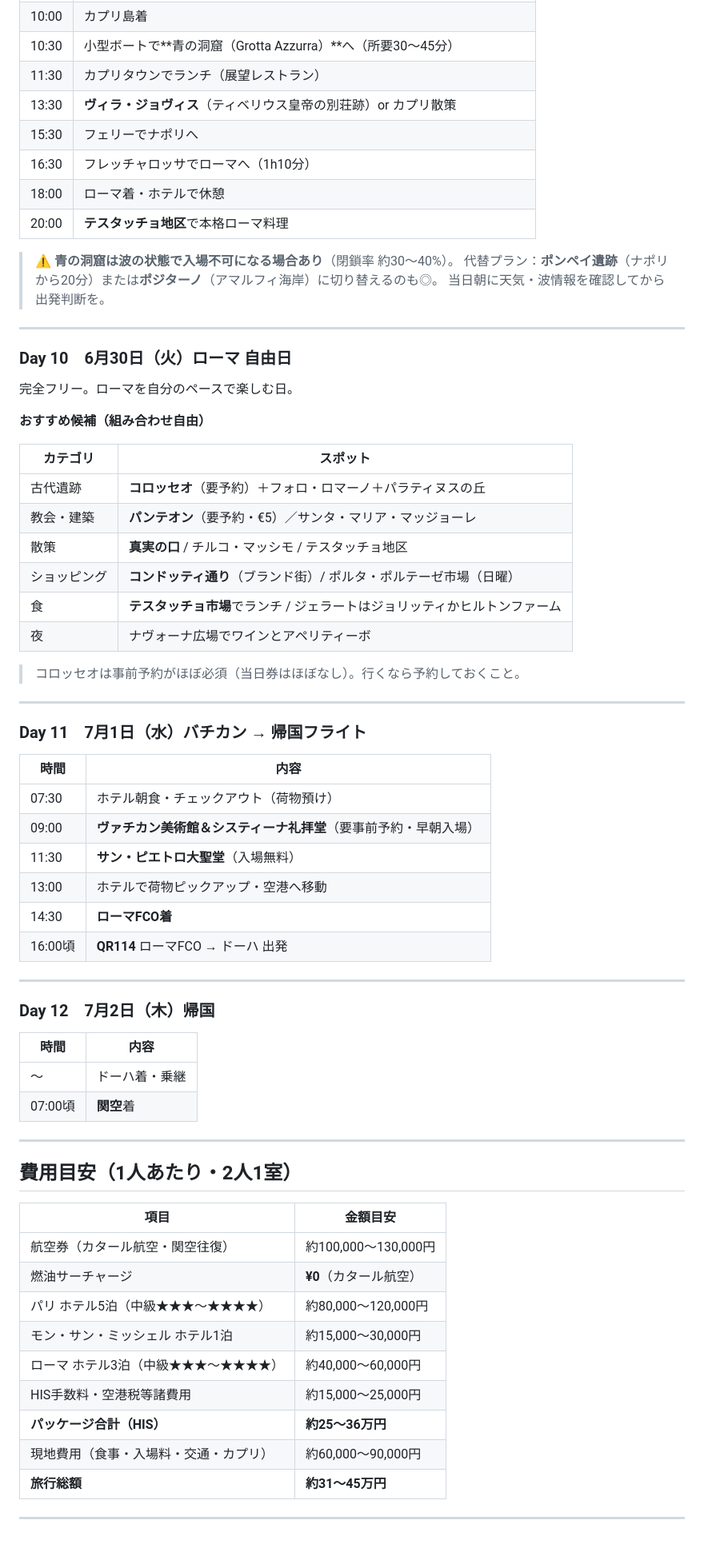
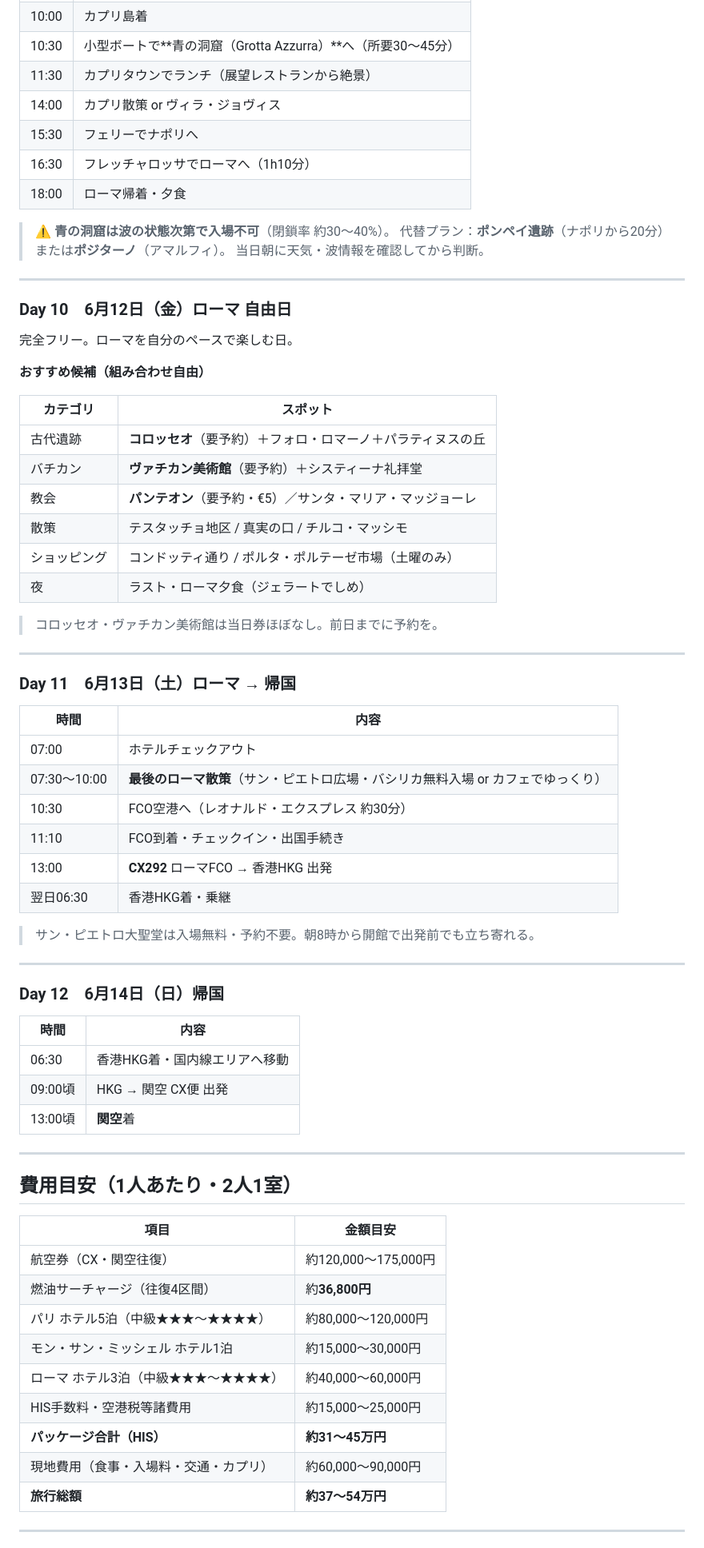
Before and after one commit to MasatoshiSano/travel, a Markdown page: schedule.md, the part around one of its changes. Shown at 80% size. Drawn GitHub-style.

```diff
--- a/schedule.md
+++ b/schedule.md
@@ -171,19 +173,18 @@
 | 10:00 | カプリ島着 |
 | 10:30 | 小型ボートで**青の洞窟（Grotta Azzurra）**へ（所要30〜45分） |
-| 11:30 | カプリタウンでランチ（展望レストラン） |
-| 13:30 | **ヴィラ・ジョヴィス**（ティベリウス皇帝の別荘跡）or カプリ散策 |
+| 11:30 | カプリタウンでランチ（展望レストランから絶景） |
+| 14:00 | カプリ散策 or ヴィラ・ジョヴィス |
 | 15:30 | フェリーでナポリへ |
 | 16:30 | フレッチャロッサでローマへ（1h10分） |
-| 18:00 | ローマ着・ホテルで休憩 |
-| 20:00 | **テスタッチョ地区**で本格ローマ料理 |
+| 18:00 | ローマ帰着・夕食 |
 
-> ⚠️ **青の洞窟は波の状態で入場不可になる場合あり**（閉鎖率 約30〜40%）。
-> 代替プラン：**ポンペイ遺跡**（ナポリから20分）または**ポジターノ**（アマルフィ海岸）に切り替えるのも◎。
-> 当日朝に天気・波情報を確認してから出発判断を。
+> ⚠️ **青の洞窟は波の状態次第で入場不可**（閉鎖率 約30〜40%）。
+> 代替プラン：**ポンペイ遺跡**（ナポリから20分）または**ポジターノ**（アマルフィ）。
+> 当日朝に天気・波情報を確認してから判断。
 
 ---
 
-### Day 10　6月30日（火）ローマ 自由日
+### Day 10　6月12日（金）ローマ 自由日
 
 完全フリー。ローマを自分のペースで楽しむ日。
 
@@ -192,35 +193,38 @@
 | カテゴリ | スポット |
 |----------|----------|
 | 古代遺跡 | **コロッセオ**（要予約）＋フォロ・ロマーノ＋パラティヌスの丘 |
-| 教会・建築 | **パンテオン**（要予約・€5）／サンタ・マリア・マッジョーレ |
-| 散策 | **真実の口** / チルコ・マッシモ / テスタッチョ地区 |
-| ショッピング | **コンドッティ通り**（ブランド街）/ ポルタ・ポルテーゼ市場（日曜） |
-| 食 | **テスタッチョ市場**でランチ / ジェラートはジョリッティかヒルトンファーム |
-| 夜 | ナヴォーナ広場でワインとアペリティーボ |
+| バチカン | **ヴァチカン美術館**（要予約）＋システィーナ礼拝堂 |
+| 教会 | **パンテオン**（要予約・€5）／サンタ・マリア・マッジョーレ |
+| 散策 | テスタッチョ地区 / 真実の口 / チルコ・マッシモ |
+| ショッピング | コンドッティ通り / ポルタ・ポルテーゼ市場（土曜のみ） |
+| 夜 | ラスト・ローマ夕食（ジェラートでしめ） |
 
-> コロッセオは事前予約がほぼ必須（当日券はほぼなし）。行くなら予約しておくこと。
+> コロッセオ・ヴァチカン美術館は当日券ほぼなし。前日までに予約を。
 
 ---
 
-### Day 11　7月1日（水）バチカン → 帰国フライト
+### Day 11　6月13日（土）ローマ → 帰国
 
 | 時間 | 内容 |
 |------|------|
-| 07:30 | ホテル朝食・チェックアウト（荷物預け） |
-| 09:00 | **ヴァチカン美術館＆システィーナ礼拝堂**（要事前予約・早朝入場） |
-| 11:30 | **サン・ピエトロ大聖堂**（入場無料） |
-| 13:00 | ホテルで荷物ピックアップ・空港へ移動 |
-| 14:30 | **ローマFCO着** |
-| 16:00頃 | **QR114** ローマFCO → ドーハ 出発 |
+| 07:00 | ホテルチェックアウト |
+| 07:30〜10:00 | **最後のローマ散策**（サン・ピエトロ広場・バシリカ無料入場 or カフェでゆっくり） |
+| 10:30 | FCO空港へ（レオナルド・エクスプレス 約30分） |
+| 11:10 | FCO到着・チェックイン・出国手続き |
+| 13:00 | **CX292** ローマFCO → 香港HKG 出発 |
+| 翌日06:30 | 香港HKG着・乗継 |
+
+> サン・ピエトロ大聖堂は入場無料・予約不要。朝8時から開館で出発前でも立ち寄れる。
 
 ---
 
-### Day 12　7月2日（木）帰国
+### Day 12　6月14日（日）帰国
 
 | 時間 | 内容 |
 |------|------|
-| 〜 | ドーハ着・乗継 |
-| 07:00頃 | **関空**着 |
+| 06:30 | 香港HKG着・国内線エリアへ移動 |
+| 09:00頃 | HKG → 関空 CX便 出発 |
+| 13:00頃 | **関空**着 |
 
 ---
 
@@ -228,15 +232,15 @@
 
 | 項目 | 金額目安 |
 |------|----------|
-| 航空券（カタール航空・関空往復） | 約100,000〜130,000円 |
-| 燃油サーチャージ | **¥0**（カタール航空） |
+| 航空券（CX・関空往復） | 約120,000〜175,000円 |
+| 燃油サーチャージ（往復4区間） | 約**36,800円** |
 | パリ ホテル5泊（中級★★★〜★★★★） | 約80,000〜120,000円 |
 | モン・サン・ミッシェル ホテル1泊 | 約15,000〜30,000円 |
 | ローマ ホテル3泊（中級★★★〜★★★★） | 約40,000〜60,000円 |
 | HIS手数料・空港税等諸費用 | 約15,000〜25,000円 |
-| **パッケージ合計（HIS）** | **約25〜36万円** |
+| **パッケージ合計（HIS）** | **約31〜45万円** |
 | 現地費用（食事・入場料・交通・カプリ） | 約60,000〜90,000円 |
-| **旅行総額** | **約31〜45万円** |
+| **旅行総額** | **約37〜54万円** |
 
 ---
 
```
Also changed, not shown: other parts of schedule.md (+121 -113 lines).
